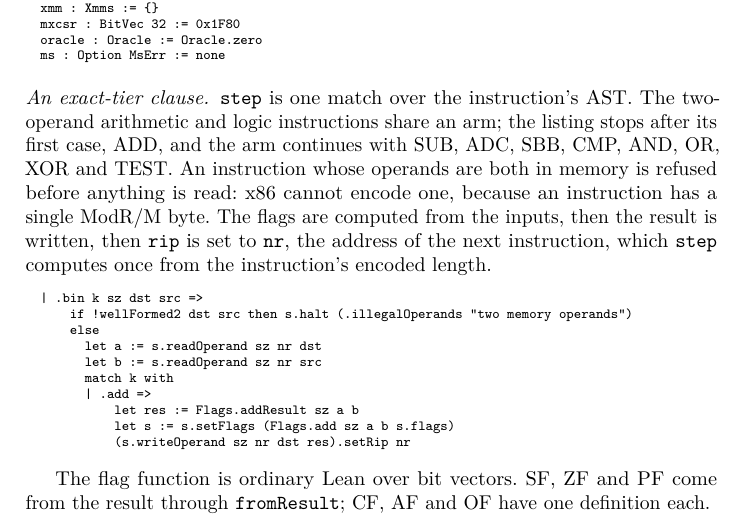
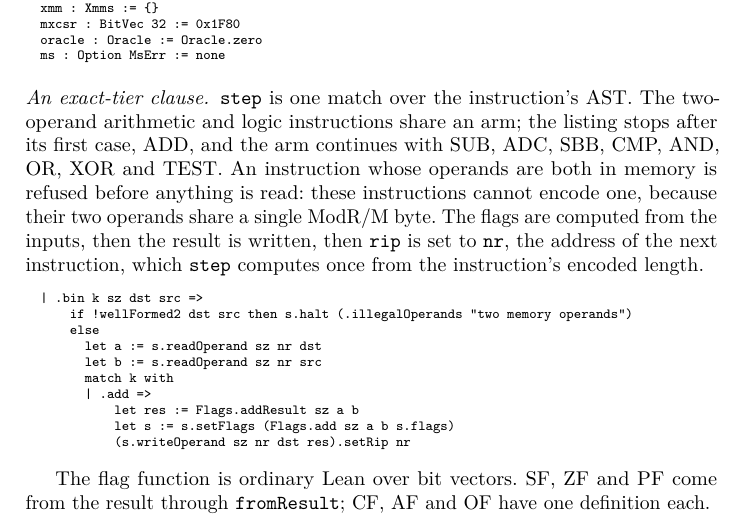
Before and after one commit to jyh/x86lean, a LaTeX paper (paper/x86lean-semantics.tex): part of page 4 of 20, cut so that both start at the same text. Compiled offline with pdfLaTeX.

Commit message:
Paper §3: scope the encoding sentence to these instructions (kent: MOVS/CMPS take two memory operands without ModR/M)
model: paper
Co-Authored-By: Claude Opus 5.5 <noreply@anthropic.com>

```diff
--- a/paper/x86lean-semantics.tex
+++ b/paper/x86lean-semantics.tex
@@ -199,7 +199,8 @@ structure Cpu where
 \lean{step} is one match over the instruction's AST. The two-operand arithmetic and logic instructions
 share an arm; the listing stops after its first case, ADD, and the arm continues with SUB, ADC, SBB, CMP,
 AND, OR, XOR and TEST. An instruction whose operands are both in memory is refused before anything is
-read: x86 cannot encode one, because an instruction has a single ModR/M byte. The flags are computed
+read: these instructions cannot encode one, because their two operands share a single ModR/M byte. The
+flags are computed
 from the inputs, then the result is written, then \lean{rip} is set to \lean{nr}, the address of the next
 instruction, which \lean{step} computes once from the instruction's encoded length.
 \src{X86/Semantics.lean step, the .bin arm; wellFormed2 is !(dst.isMem \&\& src.isMem), citing SDM Vol. 2A 2.1.5}
```
